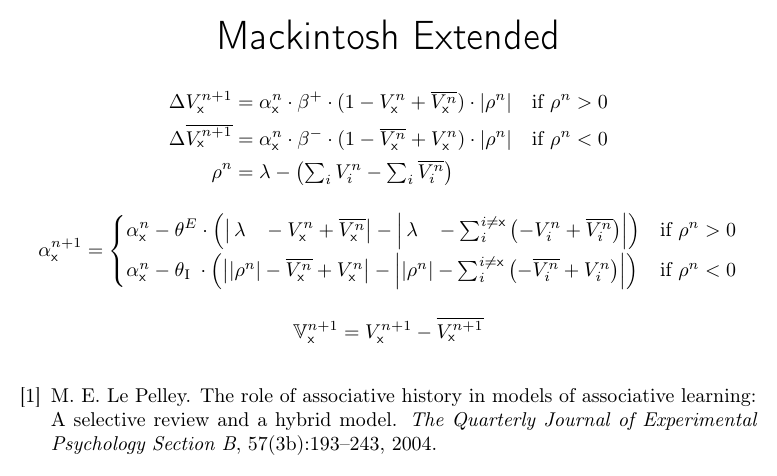
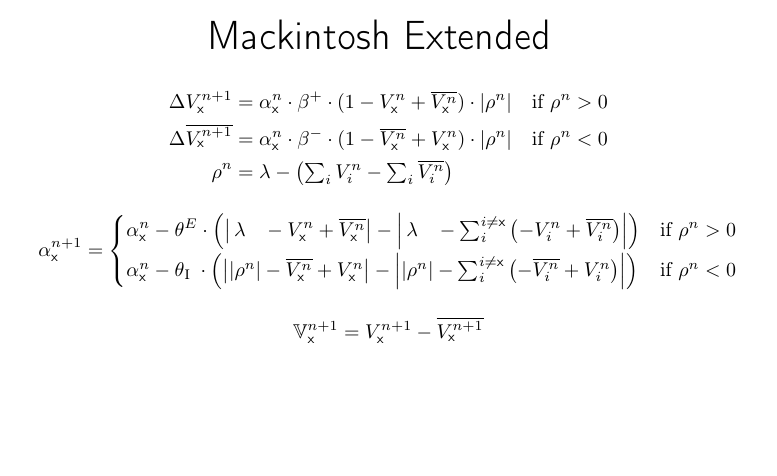
Before and after one commit to cal-r/PALMS-Simulator, a LaTeX figure (resources/Extended_Mack.tex): the whole page, the shorter picture padded with empty space. Compiled offline with pdfLaTeX.

Commit message:
Removing references from tex files.

```diff
--- a/resources/Extended_Mack.tex
+++ b/resources/Extended_Mack.tex
@@ -34,7 +34,6 @@
 	\VNet{}_\eks^{n + 1} =  V_\eks^{n + 1} - \overline{V_\eks^{n + 1}}
 \end{gather*}
 
-\nocite{LePelley2004}
 \bibliography{bibliography}
 
 \end{document}
```
Also changed, not shown: resources/LePelley.tex (+0 -1 lines), resources/Extended_Mack.png, resources/LePelley.png.
